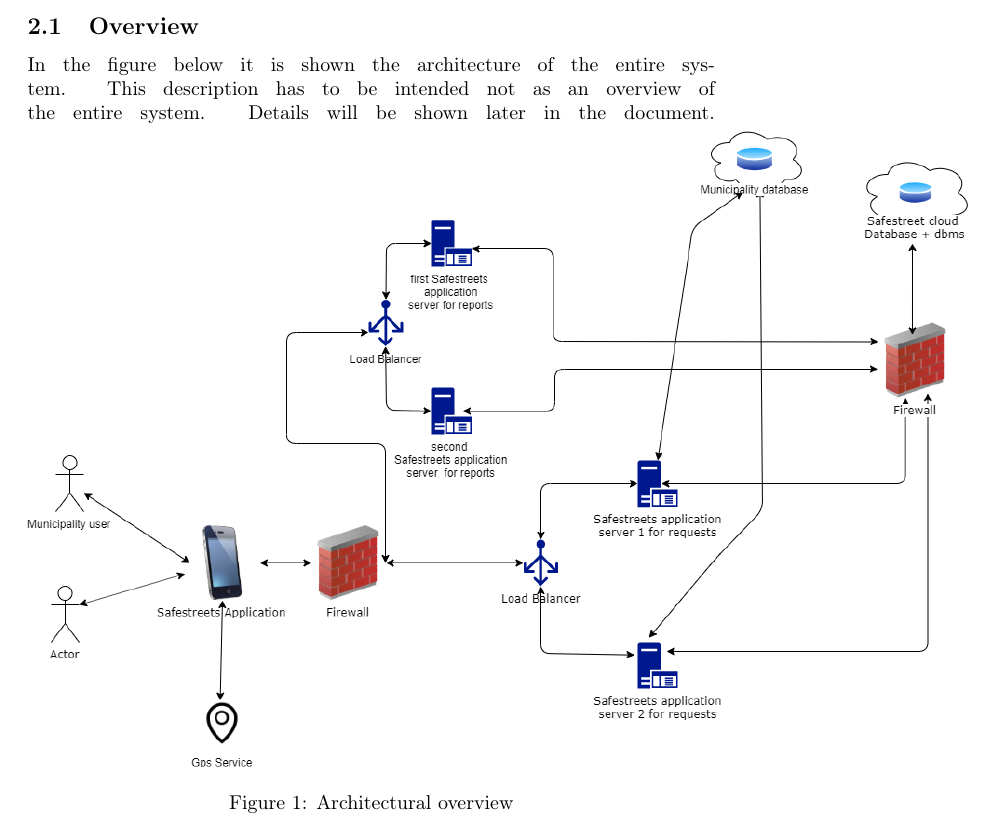
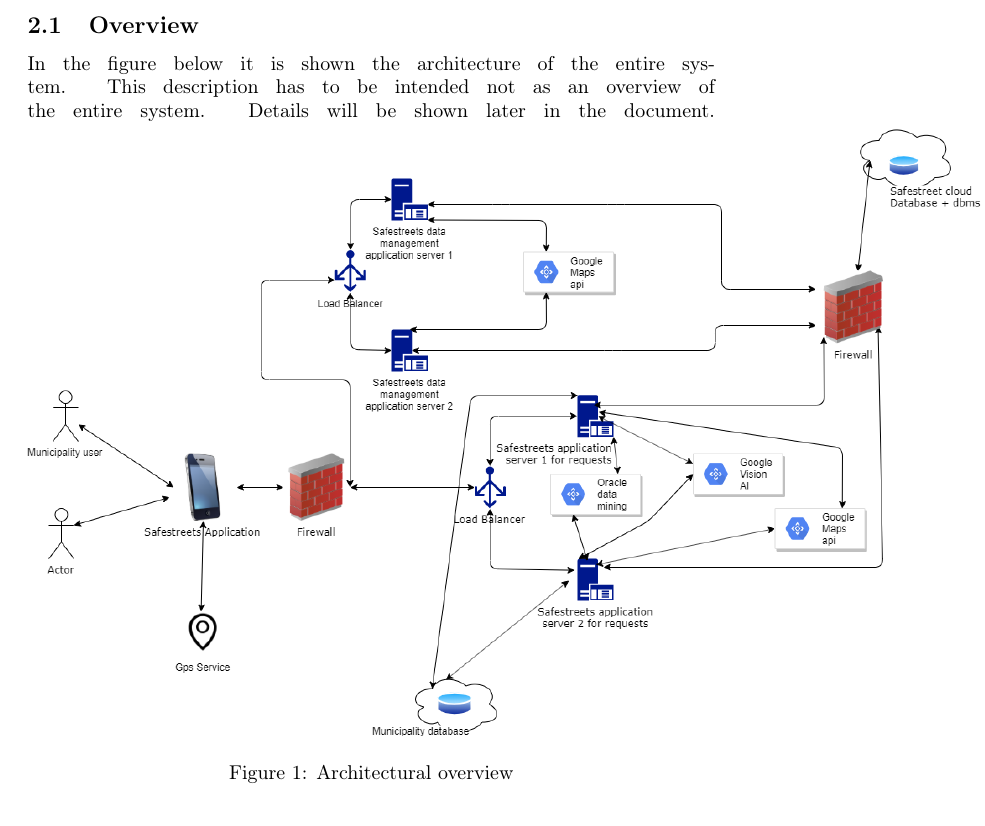
Before and after one commit to Dany97/MassiniNicolo, a LaTeX document (DD/DD.tex): part of page 5 of 34, cut so that both start at the same text. Compiled offline with pdfLaTeX.

Commit message:
modification of the Overview diagram and of the deployment one

```diff
--- a/DD/DD.tex
+++ b/DD/DD.tex
@@ -53,7 +53,7 @@ The following sections are structured as below:
 \section{Architectural Design}
 	\subsection{Overview}
 In the figure below it is shown the architecture of the entire system. This description has to be intended not as an overview of the entire system. Details will be shown later in the document.
-	\includegraphics[scale=0.465]{Diagrams/overview.png}
+	\includegraphics[scale=0.419]{Diagrams/overview.png}
 	\caption{Architectural overview}
 \end{figure}
 \FloatBarrier
```
Also changed, not shown: DD/DD.pdf, DD/Diagrams/Deployment diagram.png, DD/Diagrams/overview.png.
